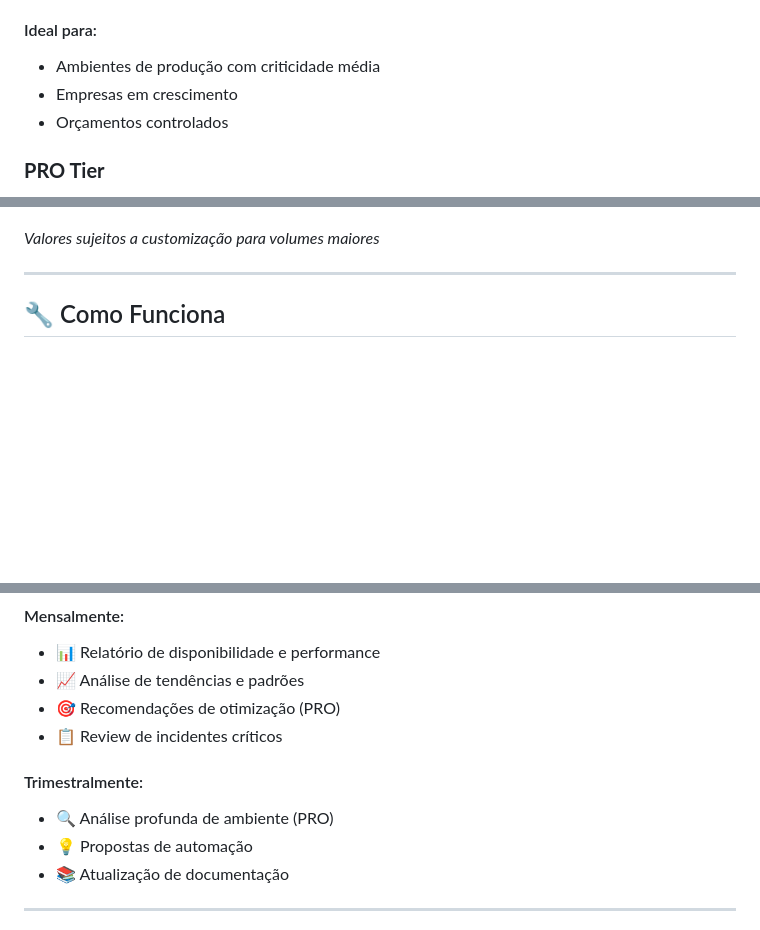
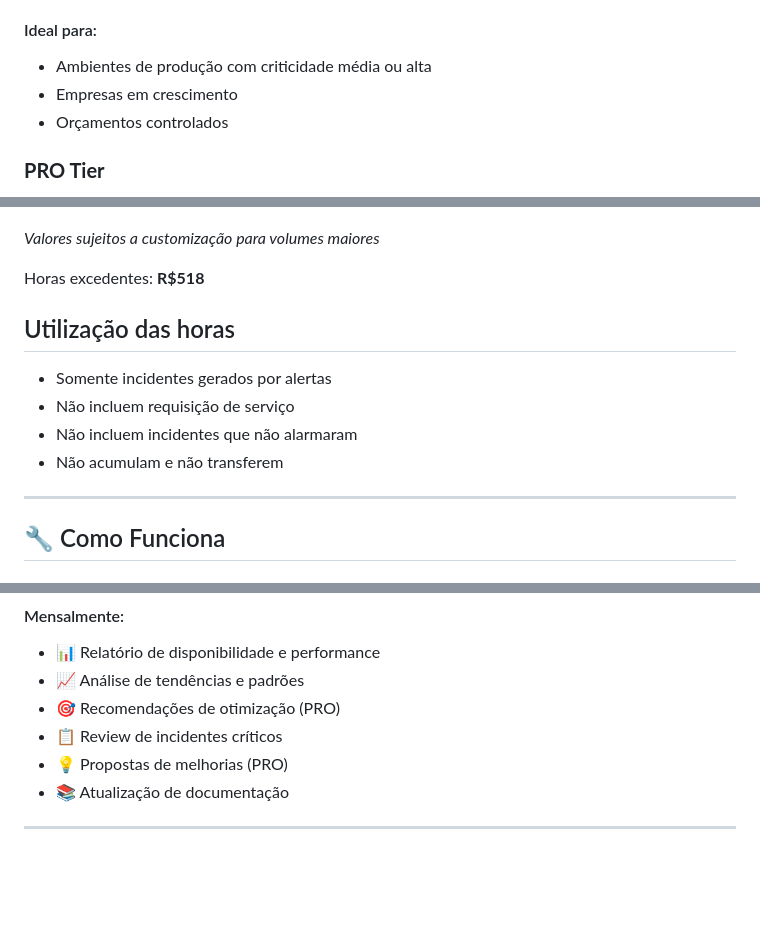
Before and after one commit to brunoprodutos/catalogo-monitoracao, a Markdown page: ProductBriefing.md, 3 parts joined by grey strips. Rendered like a GitHub page; blank space fills up the shorter version.

```diff
--- a/ProductBriefing.md
+++ b/ProductBriefing.md
@@ -53,7 +53,7 @@ Prover monitoramento proativo e resposta imediata a incidentes, reduzindo o temp
 
 #### Ideal para:
 
-- Ambientes de produção com criticidade média
+- Ambientes de produção com criticidade média ou alta
 - Empresas em crescimento
 - Orçamentos controlados
 
@@ -123,6 +123,15 @@ Precificação baseada em **Unidades Monitoráveis (U.M.)** - qualquer recurso d
 
 *Valores sujeitos a customização para volumes maiores*
 
+Horas excedentes: **R$518**
+
+## Utilização das horas
+
+* Somente incidentes gerados por alertas
+* Não incluem requisição de serviço
+* Não incluem incidentes que não alarmaram
+* Não acumulam e não transferem
+
 ---
 
 ## 🔧 Como Funciona
@@ -175,11 +183,7 @@ Precificação baseada em **Unidades Monitoráveis (U.M.)** - qualquer recurso d
 - 📈 Análise de tendências e padrões
 - 🎯 Recomendações de otimização (PRO)
 - 📋 Review de incidentes críticos
-
-#### Trimestralmente:
-
-- 🔍 Análise profunda de ambiente (PRO)
-- 💡 Propostas de automação
+- 💡 Propostas de melhorias (PRO)
 - 📚 Atualização de documentação
 
 ---
```
Also changed, not shown: other parts of ProductBriefing.md (+9 -114 lines).
